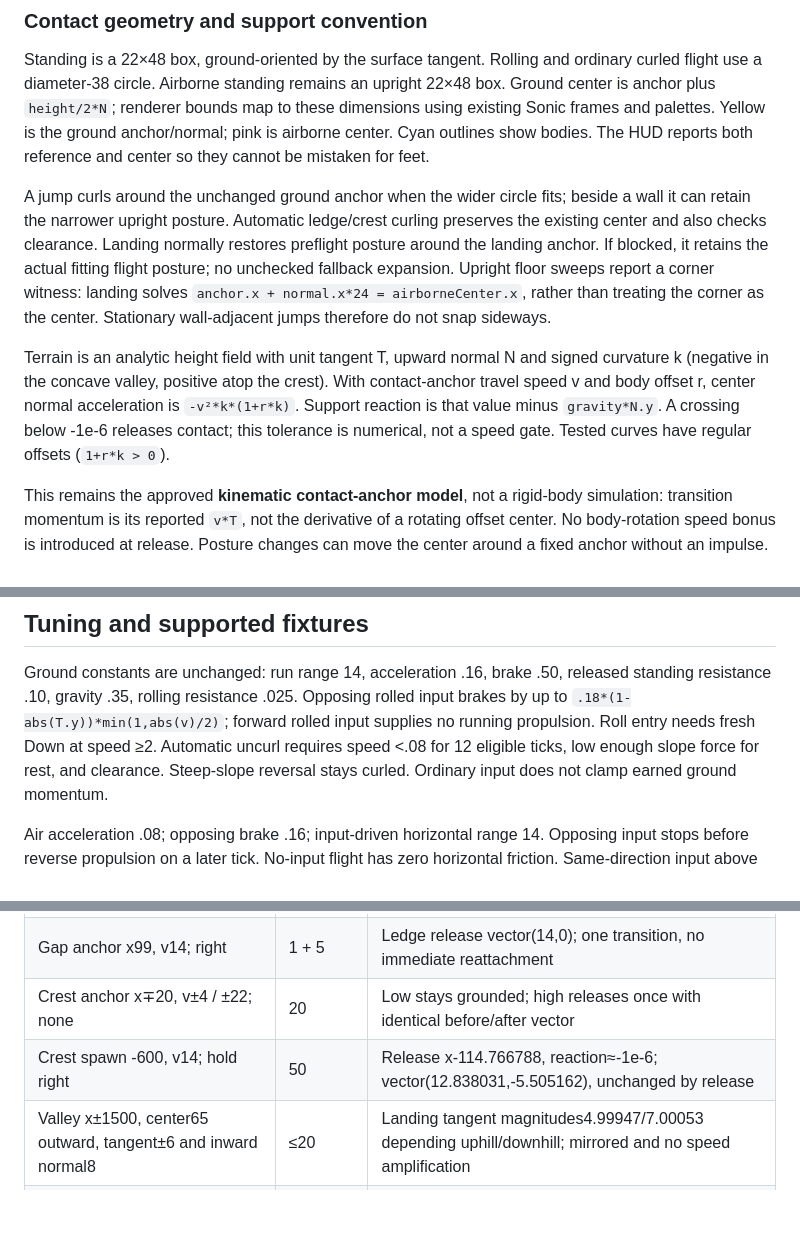
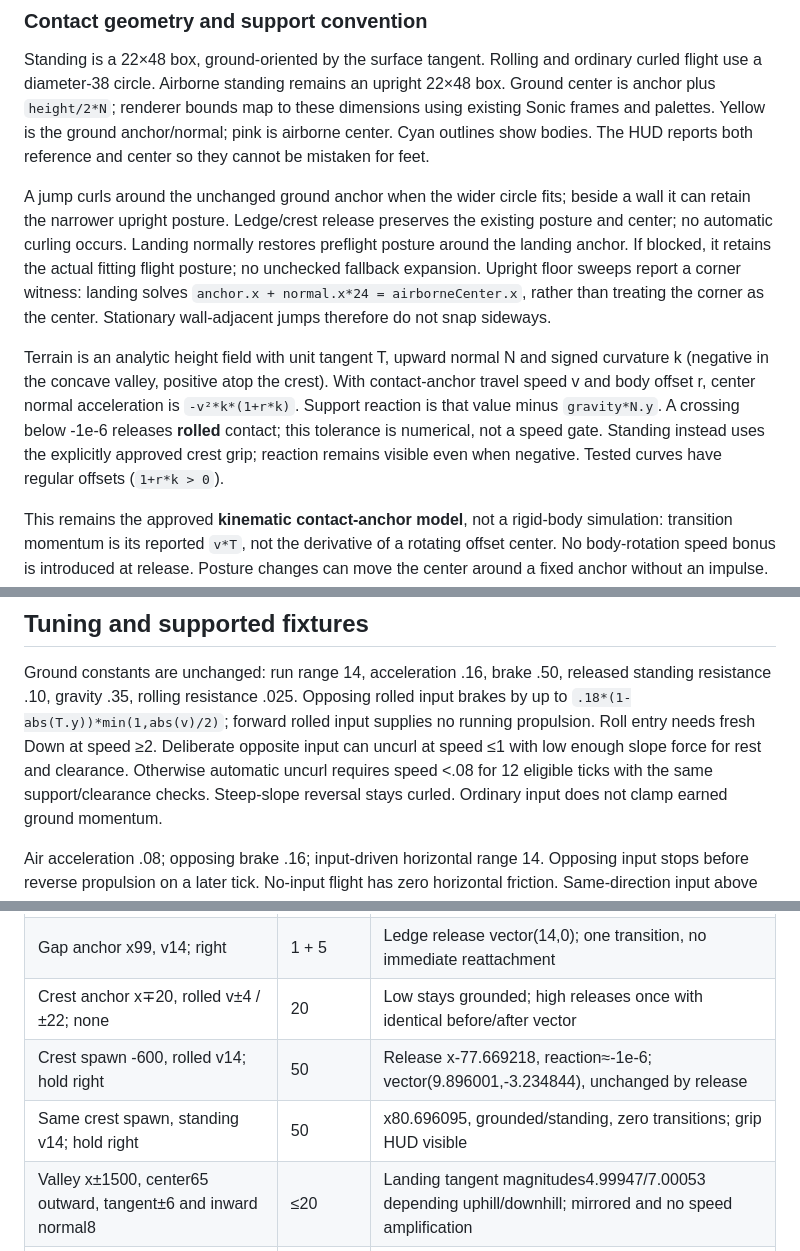
Before and after one commit to coldbrokenplays88-cpu/sonic-coast, a Markdown page: docs/playtest-physics.md, 3 parts joined by grey strips. Drawn GitHub-style; blank space fills up the shorter version.

```diff
--- a/docs/playtest-physics.md
+++ b/docs/playtest-physics.md
@@ -77,8 +97,8 @@ the ground anchor/normal; pink is airborne center. Cyan outlines show bodies.
 The HUD reports both reference and center so they cannot be mistaken for feet.
 
 A jump curls around the unchanged ground anchor when the wider circle fits;
-beside a wall it can retain the narrower upright posture. Automatic ledge/crest
-curling preserves the existing center and also checks clearance. Landing
+beside a wall it can retain the narrower upright posture. Ledge/crest release preserves the existing posture and center; no automatic
+curling occurs. Landing
 normally restores preflight posture around the landing anchor. If blocked,
 it retains the actual fitting flight posture; no unchecked fallback expansion.
 Upright floor sweeps report a corner witness: landing solves
@@ -89,8 +109,10 @@ Terrain is an analytic height field with unit tangent T, upward normal N and
 signed curvature k (negative in the concave valley, positive atop the crest).
 With contact-anchor travel speed v and body offset r, center normal acceleration
 is `-v²*k*(1+r*k)`. Support reaction is that value minus `gravity*N.y`.
-A crossing below -1e-6 releases contact; this tolerance is numerical, not a
-speed gate. Tested curves have regular offsets (`1+r*k > 0`).
+A crossing below -1e-6 releases **rolled** contact; this tolerance is numerical,
+not a speed gate. Standing instead uses the explicitly approved crest grip;
+reaction remains visible even when negative. Tested curves have regular offsets
+(`1+r*k > 0`).
 
 This remains the approved **kinematic contact-anchor model**, not a rigid-body
 simulation: transition momentum is its reported `v*T`, not the derivative of a
@@ -114,8 +136,9 @@ Ground constants are unchanged: run range 14, acceleration .16, brake .50,
 released standing resistance .10, gravity .35, rolling resistance .025.
 Opposing rolled input brakes by up to `.18*(1-abs(T.y))*min(1,abs(v)/2)`;
 forward rolled input supplies no running propulsion. Roll entry needs fresh
-Down at speed ≥2. Automatic uncurl requires speed <.08 for 12 eligible ticks,
-low enough slope force for rest, and clearance. Steep-slope reversal stays
+Down at speed ≥2. Deliberate opposite input can uncurl at speed ≤1 with low
+enough slope force for rest and clearance. Otherwise automatic uncurl requires
+speed <.08 for 12 eligible ticks with the same support/clearance checks. Steep-slope reversal stays
 curled. Ordinary input does not clamp earned ground momentum.
 
 Air acceleration .08; opposing brake .16; input-driven horizontal range 14.
@@ -157,8 +180,9 @@ Unless stated, controls are released. All durations are simulated 60 Hz ticks.
 | Same uphill jump; release after32 held ticks | 1 more | Budget0; no change to inherited lift compared with continued hold |
 | Air, flat center(0,0), vx±30/vy0; none or same-direction | 30 | vx remains exactly±30; opposite input produces±25.2 |
 | Gap anchor x99, v14; right | 1 + 5 | Ledge release vector(14,0); one transition, no immediate reattachment |
-| Crest anchor x∓20, v±4 / ±22; none | 20 | Low stays grounded; high releases once with identical before/after vector |
-| Crest spawn -600, v14; hold right | 50 | Release x-114.766788, reaction≈-1e-6; vector(12.838031,-5.505162), unchanged by release |
+| Crest anchor x∓20, rolled v±4 / ±22; none | 20 | Low stays grounded; high releases once with identical before/after vector |
+| Crest spawn -600, rolled v14; hold right | 50 | Release x-77.669218, reaction≈-1e-6; vector(9.896001,-3.234844), unchanged by release |
+| Same crest spawn, standing v14; hold right | 50 | x80.696095, grounded/standing, zero transitions; grip HUD visible |
 | Valley x±1500, center65 outward, tangent±6 and inward normal8 | ≤20 | Landing tangent magnitudes4.99947/7.00053 depending uphill/downhill; mirrored and no speed amplification |
 | Wall approaches at14,35,70, ground and air | 5 | Whole body blocked: standing center≤339.002; circle center≤331.002 |
 | Stationary wall-adjacent upright jumps x339 and401 | 65 | Land standing at exactly same x; wall penetration0 |
```
Also changed, not shown: other parts of docs/playtest-physics.md (+38 -15 lines).
